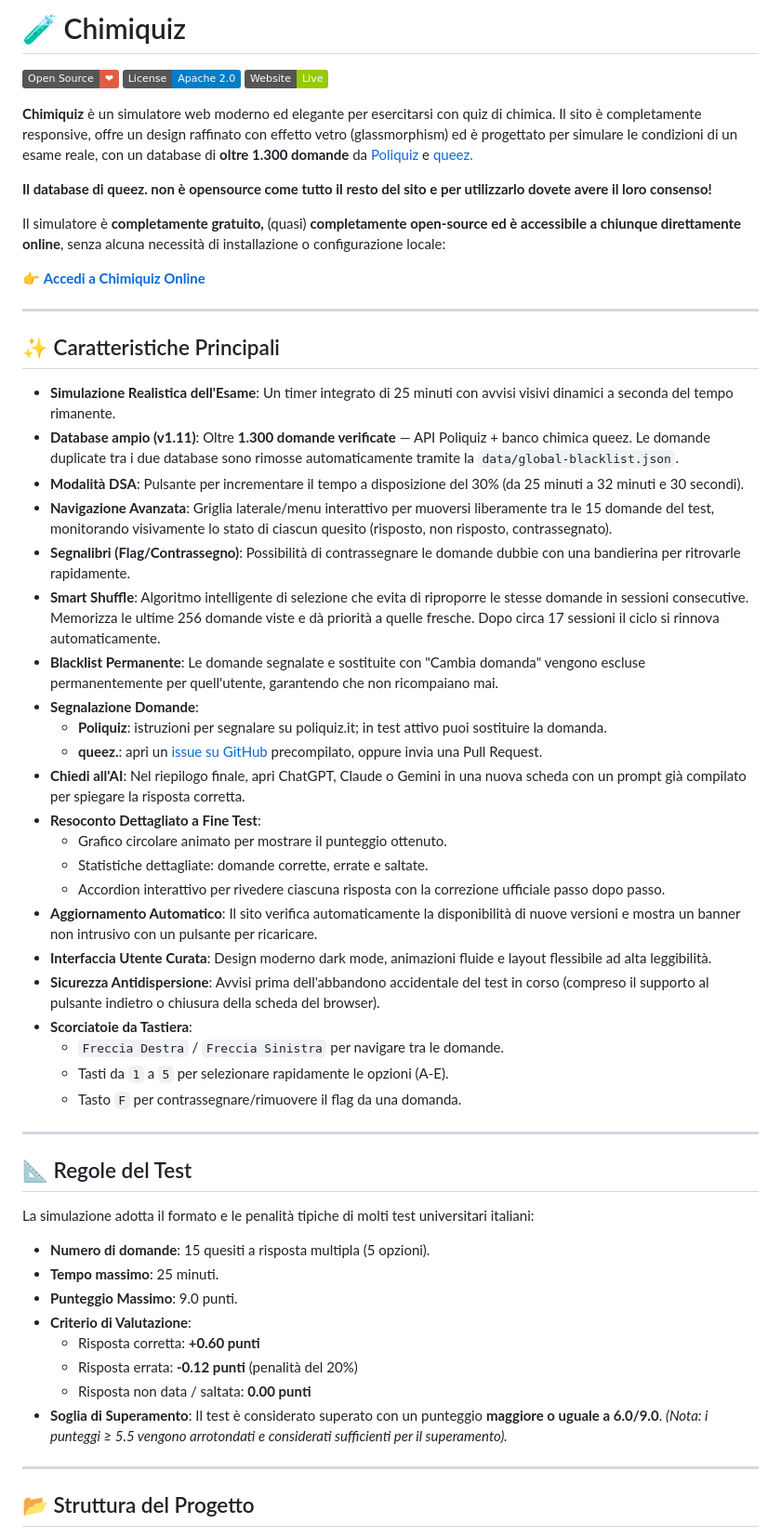
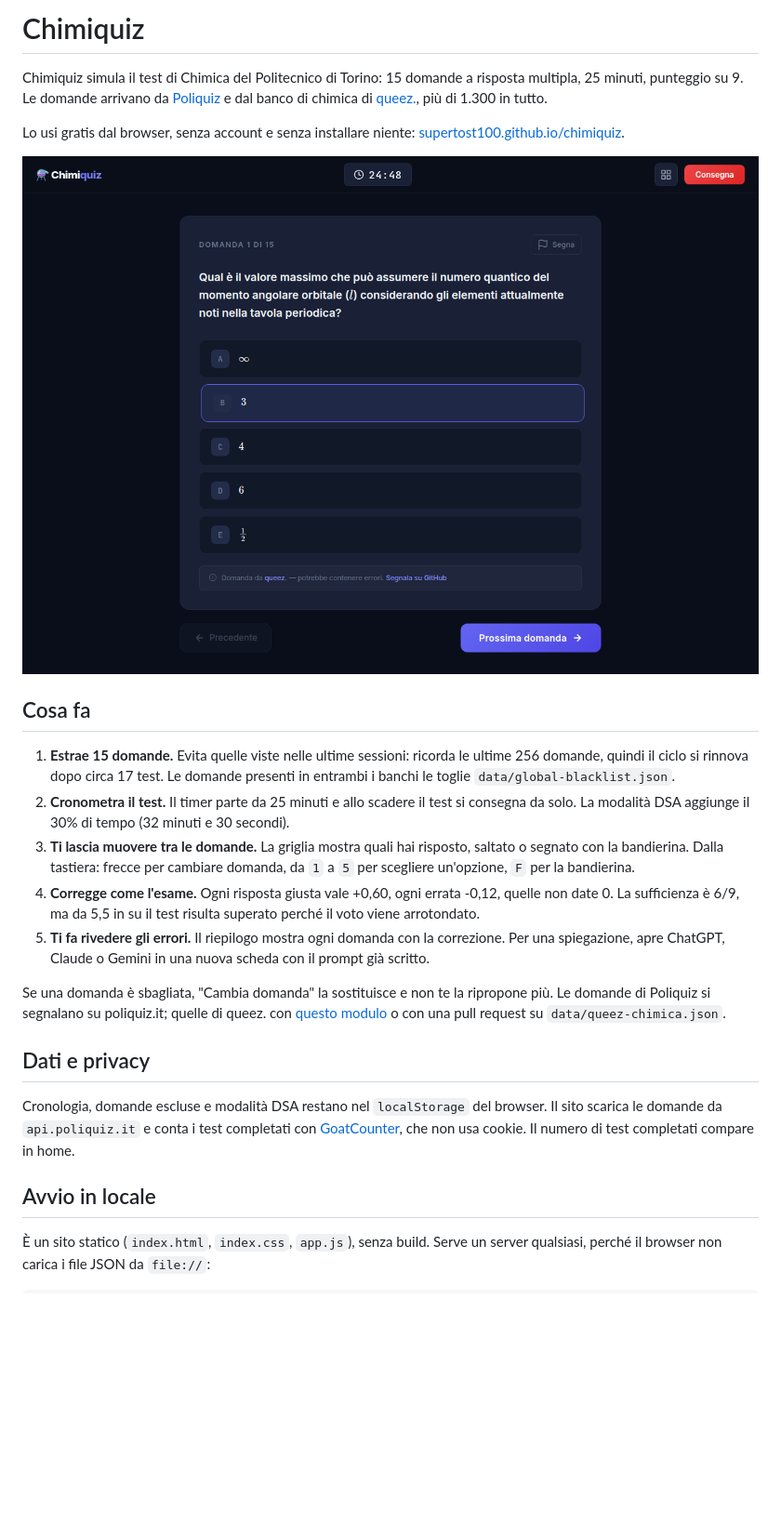
Before and after one commit to SuperTost100/chimiquiz, a Markdown page: README.md, the part around one of its changes. Shown at 93% size. Drawn GitHub-style; pictures changed too: docs/screenshots/quiz.png (added); badges without logos; blank space fills up the shorter version.

```diff
--- a/README.md
+++ b/README.md
@@ -1,60 +1,26 @@
-# 🧪 Chimiquiz
+# Chimiquiz
 
-[![GitHub Open Source](https://img.shields.io/badge/Open%20Source-%E2%9D%A4-red.svg)](https://github.com/SuperTost100/chimiquiz)
-[![License](https://img.shields.io/badge/License-Apache_2.0-blue.svg)](https://opensource.org/licenses/Apache-2.0)
-[![Website](https://img.shields.io/badge/Website-Live-green.svg)](https://supertost100.github.io/chimiquiz/)
+Chimiquiz simula il test di Chimica del Politecnico di Torino: 15 domande a risposta multipla, 25 minuti, punteggio su 9. Le domande arrivano da [Poliquiz](https://www.poliquiz.it) e dal banco di chimica di [queez.](https://queez.org), più di 1.300 in tutto.
 
-**Chimiquiz** è un simulatore web moderno ed elegante per esercitarsi con quiz di chimica. Il sito è completamente responsive, offre un design raffinato con effetto vetro (glassmorphism) ed è progettato per simulare le condizioni di un esame reale, con un database di **oltre 1.300 domande** da [Poliquiz](https://www.poliquiz.it) e [queez.](https://queez.org)
+Lo usi gratis dal browser, senza account e senza installare niente: [supertost100.github.io/chimiquiz](https://supertost100.github.io/chimiquiz/).
 
-**Il database di queez. non è opensource come tutto il resto del sito e per utilizzarlo dovete avere il loro consenso!**
+![Domanda 1 di 15 sul numero quantico del momento angolare orbitale, con cinque opzioni, il timer a 24:48 e il pulsante Consegna.](docs/screenshots/quiz.png)
 
-Il simulatore è **completamente gratuito,** (quasi) **completamente open-source ed è accessibile a chiunque direttamente online**, senza alcuna necessità di installazione o configurazione locale:
+## Cosa fa
 
-👉 **[Accedi a Chimiquiz Online](https://supertost100.github.io/chimiquiz/)**
+1. **Estrae 15 domande.** Evita quelle viste nelle ultime sessioni: ricorda le ultime 256 domande, quindi il ciclo si rinnova dopo circa 17 test. Le domande presenti in entrambi i banchi le toglie `data/global-blacklist.json`.
+2. **Cronometra il test.** Il timer parte da 25 minuti e allo scadere il test si consegna da solo. La modalità DSA aggiunge il 30% di tempo (32 minuti e 30 secondi).
+3. **Ti lascia muovere tra le domande.** La griglia mostra quali hai risposto, saltato o segnato con la bandierina. Dalla tastiera: frecce per cambiare domanda, da `1` a `5` per scegliere un'opzione, `F` per la bandierina.
+4. **Corregge come l'esame.** Ogni risposta giusta vale +0,60, ogni errata -0,12, quelle non date 0. La sufficienza è 6/9, ma da 5,5 in su il test risulta superato perché il voto viene arrotondato.
+5. **Ti fa rivedere gli errori.** Il riepilogo mostra ogni domanda con la correzione. Per una spiegazione, apre ChatGPT, Claude o Gemini in una nuova scheda con il prompt già scritto.
 
----
+Se una domanda è sbagliata, "Cambia domanda" la sostituisce e non te la ripropone più. Le domande di Poliquiz si segnalano su poliquiz.it; quelle di queez. con [questo modulo](https://github.com/SuperTost100/chimiquiz/issues/new?template=domanda-queez.yml) o con una pull request su `data/queez-chimica.json`.
 
-## ✨ Caratteristiche Principali
+## Dati e privacy
 
-- **Simulazione Realistica dell'Esame**: Un timer integrato di 25 minuti con avvisi visivi dinamici a seconda del tempo rimanente.
-- **Database ampio (v1.11)**: Oltre **1.300 domande verificate** — API Poliquiz + banco chimica queez. Le domande duplicate tra i due database sono rimosse automaticamente tramite la `data/global-blacklist.json`.
-- **Modalità DSA**: Pulsante per incrementare il tempo a disposizione del 30% (da 25 minuti a 32 minuti e 30 secondi).
-- **Navigazione Avanzata**: Griglia laterale/menu interattivo per muoversi liberamente tra le 15 domande del test, monitorando visivamente lo stato di ciascun quesito (risposto, non risposto, contrassegnato).
-- **Segnalibri (Flag/Contrassegno)**: Possibilità di contrassegnare le domande dubbie con una bandierina per ritrovarle rapidamente.
-- **Smart Shuffle**: Algoritmo intelligente di selezione che evita di riproporre le stesse domande in sessioni consecutive. Memorizza le ultime 256 domande viste e dà priorità a quelle fresche. Dopo circa 17 sessioni il ciclo si rinnova automaticamente.
-- **Blacklist Permanente**: Le domande segnalate e sostituite con "Cambia domanda" vengono escluse permanentemente per quell'utente, garantendo che non ricompaiano mai.
-- **Segnalazione Domande**:
-  - **Poliquiz**: istruzioni per segnalare su poliquiz.it; in test attivo puoi sostituire la domanda.
-  - **queez.**: apri un [issue su GitHub](https://github.com/SuperTost100/chimiquiz/issues/new?template=domanda-queez.yml) precompilato, oppure invia una Pull Request.
-- **Chiedi all'AI**: Nel riepilogo finale, apri ChatGPT, Claude o Gemini in una nuova scheda con un prompt già compilato per spiegare la risposta corretta.
-- **Resoconto Dettagliato a Fine Test**:
-  - Grafico circolare animato per mostrare il punteggio ottenuto.
-  - Statistiche dettagliate: domande corrette, errate e saltate.
-  - Accordion interattivo per rivedere ciascuna risposta con la correzione ufficiale passo dopo passo.
-- **Aggiornamento Automatico**: Il sito verifica automaticamente la disponibilità di nuove versioni e mostra un banner non intrusivo con un pulsante per ricaricare.
-- **Interfaccia Utente Curata**: Design moderno dark mode, animazioni fluide e layout flessibile ad alta leggibilità.
-- **Sicurezza Antidispersione**: Avvisi prima dell'abbandono accidentale del test in corso (compreso il supporto al pulsante indietro o chiusura della scheda del browser).
-- **Scorciatoie da Tastiera**:
-  - `Freccia Destra` / `Freccia Sinistra` per navigare tra le domande.
-  - Tasti da `1` a `5` per selezionare rapidamente le opzioni (A-E).
-  - Tasto `F` per contrassegnare/rimuovere il flag da una domanda.
+Cronologia, domande escluse e modalità DSA restano nel `localStorage` del browser. Il sito scarica le domande da `api.poliquiz.it` e conta i test completati con [GoatCounter](https://www.goatcounter.com), che non usa cookie. Il numero di test completati compare in home.
 
----
+## Avvio in locale
 
-## 📐 Regole del Test
+È un sito statico (`index.html`, `index.css`, `app.js`), senza build. Serve un server qualsiasi, perché il browser non carica i file JSON da `file://`:
 
-La simulazione adotta il formato e le penalità tipiche di molti test universitari italiani:
-
-- **Numero di domande**: 15 quesiti a risposta multipla (5 opzioni).
-- **Tempo massimo**: 25 minuti.
-- **Punteggio Massimo**: 9.0 punti.
-- **Criterio di Valutazione**:
-  - Risposta corretta: **+0.60 punti**
-  - Risposta errata: **-0.12 punti** (penalità del 20%)
-  - Risposta non data / saltata: **0.00 punti**
-- **Soglia di Superamento**: Il test è considerato superato con un punteggio **maggiore o uguale a 6.0/9.0**. _(Nota: i punteggi ≥ 5.5 vengono arrotondati e considerati sufficienti per il superamento)._
-
----
-
-## 📂 Struttura del Progetto
-
```
Also changed, not shown: other parts of README.md (+14 -69 lines).
